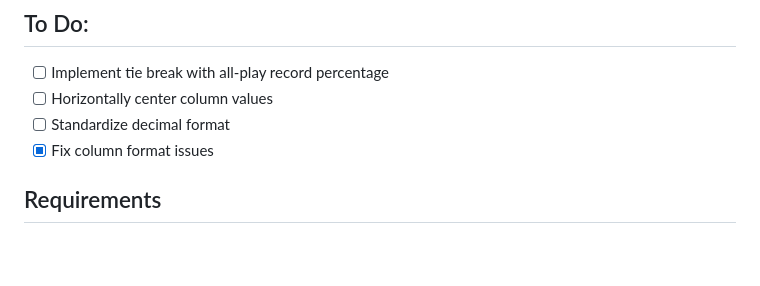
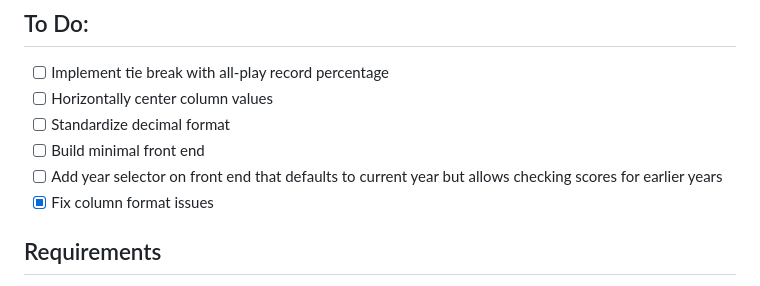
Before and after one commit to timkelsch/mfl-scoring, a Markdown page: README.md, the part around the change. Rendered like a GitHub page; blank space fills up the shorter version.

Commit message:
To do updates

```diff
--- a/README.md
+++ b/README.md
@@ -16,6 +16,8 @@ This is a sample template for mfl-scoring - Below is a brief explanation of what
 - [ ] Implement tie break with all-play record percentage
 - [ ] Horizontally center column values
 - [ ] Standardize decimal format
+- [ ] Build minimal front end
+- [ ] Add year selector on front end that defaults to current year but allows checking scores for earlier years
 - [x] Fix column format issues
 
 ## Requirements
```
